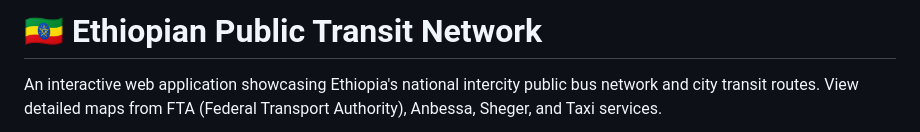
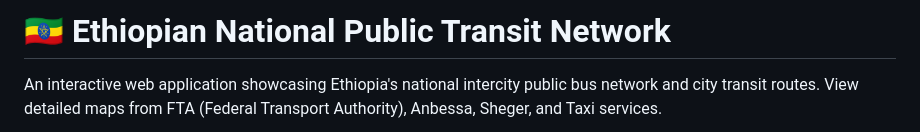
Before and after one commit to rabira-hierpa/et-transit-map, a Markdown page: README.md, the part around the change. Drawn GitHub-style.

Commit message:
Update project name to 'Ethiopian National Public Transit Network'

```diff
--- a/README.md
+++ b/README.md
@@ -1,4 +1,4 @@
-# 🇪🇹 Ethiopian Public Transit Network
+# 🇪🇹 Ethiopian National Public Transit Network
 
 An interactive web application showcasing Ethiopia's national intercity public bus network and city transit routes. View detailed maps from FTA (Federal Transport Authority), Anbessa, Sheger, and Taxi services.
 
```
